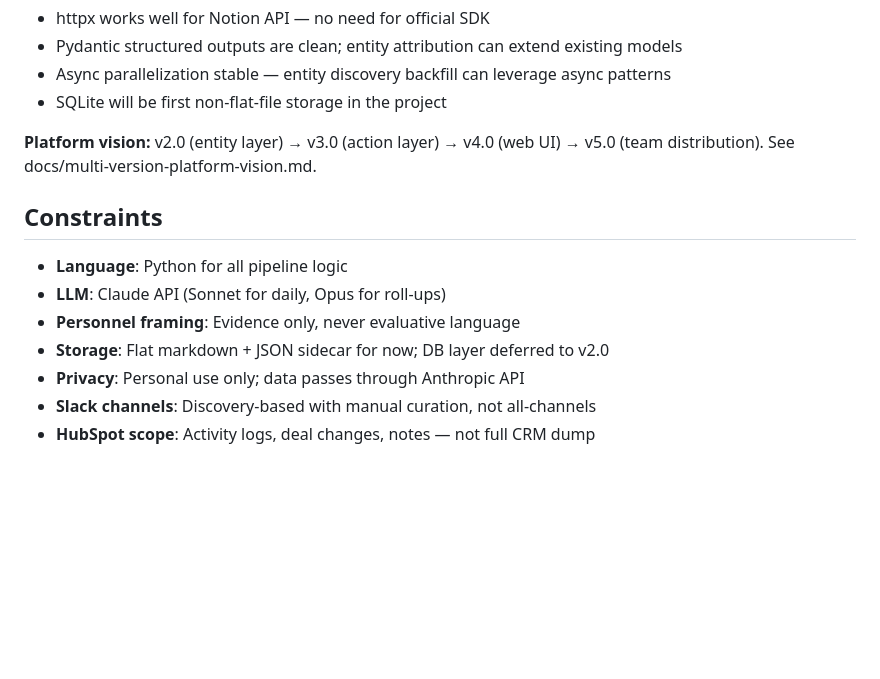
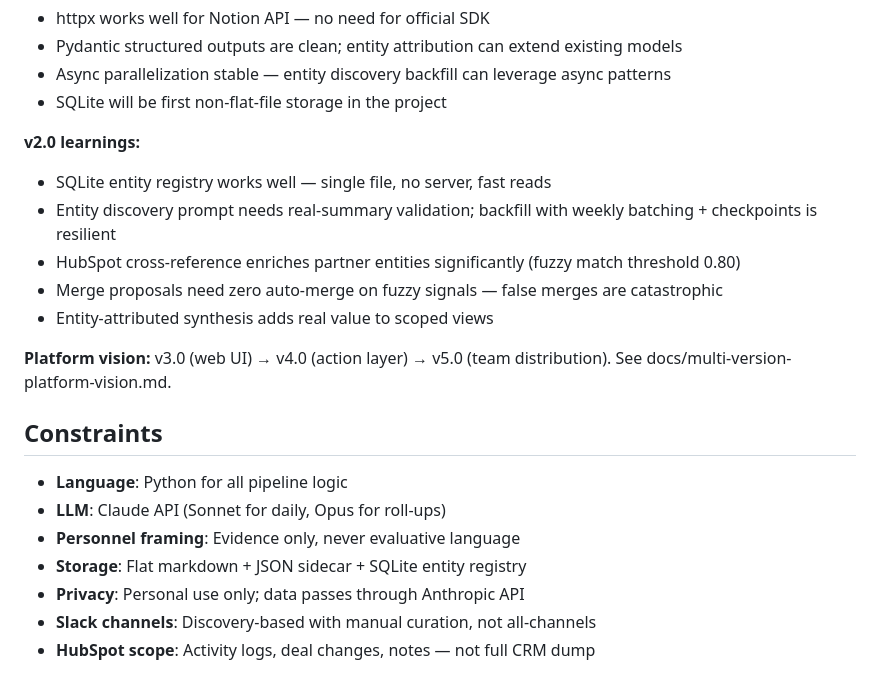
Before and after one commit to micah-boster/daily-summarizer, a Markdown page: .planning/PROJECT.md, the part around one of its changes. Drawn GitHub-style; blank space fills up the shorter version.

```diff
--- a/.planning/PROJECT.md
+++ b/.planning/PROJECT.md
@@ -95,14 +105,21 @@ Every morning I open a structured daily summary of yesterday's work and find it
 - Async parallelization stable — entity discovery backfill can leverage async patterns
 - SQLite will be first non-flat-file storage in the project
 
-**Platform vision:** v2.0 (entity layer) → v3.0 (action layer) → v4.0 (web UI) → v5.0 (team distribution). See docs/multi-version-platform-vision.md.
+**v2.0 learnings:**
+- SQLite entity registry works well — single file, no server, fast reads
+- Entity discovery prompt needs real-summary validation; backfill with weekly batching + checkpoints is resilient
+- HubSpot cross-reference enriches partner entities significantly (fuzzy match threshold 0.80)
+- Merge proposals need zero auto-merge on fuzzy signals — false merges are catastrophic
+- Entity-attributed synthesis adds real value to scoped views
+
+**Platform vision:** v3.0 (web UI) → v4.0 (action layer) → v5.0 (team distribution). See docs/multi-version-platform-vision.md.
 
 ## Constraints
 
 - **Language**: Python for all pipeline logic
 - **LLM**: Claude API (Sonnet for daily, Opus for roll-ups)
 - **Personnel framing**: Evidence only, never evaluative language
-- **Storage**: Flat markdown + JSON sidecar for now; DB layer deferred to v2.0
+- **Storage**: Flat markdown + JSON sidecar + SQLite entity registry
 - **Privacy**: Personal use only; data passes through Anthropic API
 - **Slack channels**: Discovery-based with manual curation, not all-channels
 - **HubSpot scope**: Activity logs, deal changes, notes — not full CRM dump
```
Also changed, not shown: other parts of .planning/PROJECT.md (+29 -19 lines), .planning/STATE.md (+15 -15 lines).
